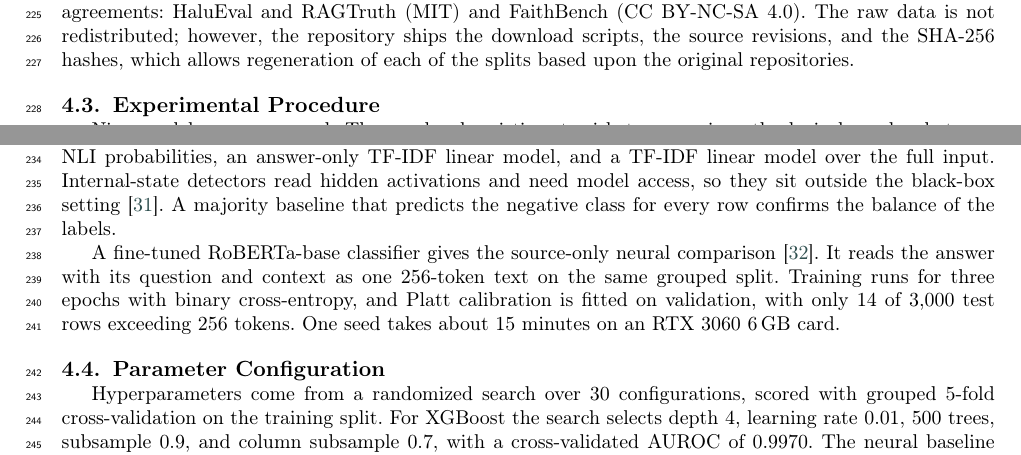
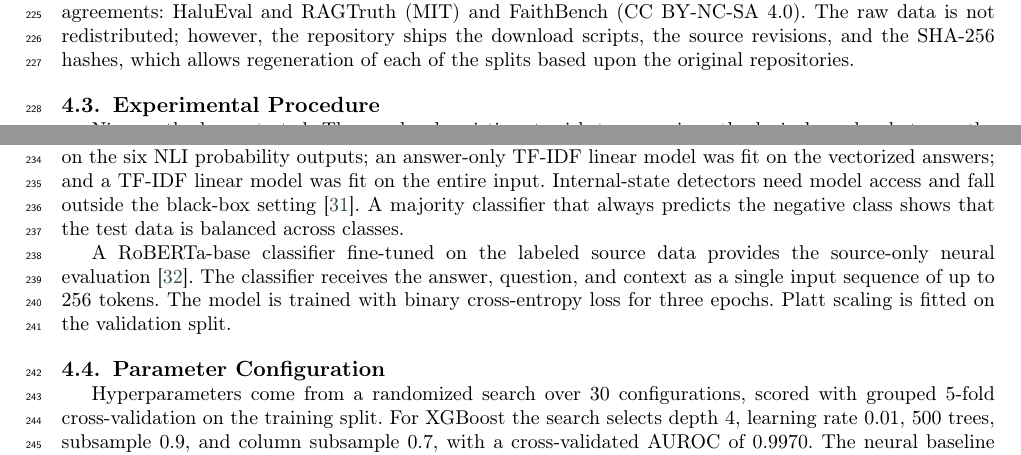
Before and after one commit to Atik203/HaluRISC, a LaTeX paper (Journal_Paper/halurisc.tex): two parts of pages 7 and 8 of 18, joined at a grey line, cut so that both start at the same text. Compiled offline with pdfLaTeX; a LaTeX package or settings file that is missing is left out.

Commit message:
docs(paper): rewrite the experimental procedure 4.3 to 208 words
Uses the author's sentences, trimmed by deleting the threshold sentence, the truncation sentence, and the unverified 15-minute timing sentence. Corrects the overlap heuristic direction, the conventional-method label, the baseline-versus-target wording, and the Platt fitting statement: validation, not training. 17 pages, zero warnings, citations 34/34.

```diff
--- a/Journal_Paper/halurisc.tex
+++ b/Journal_Paper/halurisc.tex
@@ -504,9 +504,9 @@ Text is normalized for whitespace. Lexical features work on lowercased token col
 
 \subsection{Experimental Procedure}
 
-Nine models are compared. The overlap heuristic sets risk to one minus the lexical overlap between the answer and the context, and its threshold is tuned on validation. Logistic regression on standardized features and a random forest with 300 trees are the two standard classifiers. The conventional method is XGBoost \cite{xgboost}, trained on the 26 base features, and it is the reference for the modified model in Section~\ref{sec:proposed}. Three controls isolate the value of the feature design, an NLI-only logistic regression that sees only the six NLI probabilities, an answer-only TF-IDF linear model, and a TF-IDF linear model over the full input. Internal-state detectors read hidden activations and need model access, so they sit outside the black-box setting \cite{inside2024}. A majority baseline that predicts the negative class for every row confirms the balance of the labels.
+Nine methods are tested. The overlap heuristic sets risk to one minus the lexical overlap between the answer and the context. Two additional classifiers were used: a logistic regression on all standardized input features (Table~\ref{tab:features}) and a random forest with 300 decision trees. The conventional method is XGBoost \cite{xgboost}, which uses the 26 base features and is the reference for the proposed model in Section~\ref{sec:proposed}. To assess the impact of the feature design alone, three control experiments were run. An NLI-only logistic regression was fit solely on the six NLI probability outputs; an answer-only TF-IDF linear model was fit on the vectorized answers; and a TF-IDF linear model was fit on the entire input. Internal-state detectors need model access and fall outside the black-box setting \cite{inside2024}. A majority classifier that always predicts the negative class shows that the test data is balanced across classes.
 
-A fine-tuned RoBERTa-base classifier gives the source-only neural comparison \cite{liu2019roberta}. It reads the answer with its question and context as one 256-token text on the same grouped split. Training runs for three epochs with binary cross-entropy, and Platt calibration is fitted on validation, with only 14 of 3{,}000 test rows exceeding 256 tokens. One seed takes about 15 minutes on an RTX 3060 6\,GB card.
+A RoBERTa-base classifier fine-tuned on the labeled source data provides the source-only neural evaluation \cite{liu2019roberta}. The classifier receives the answer, question, and context as a single input sequence of up to 256 tokens. The model is trained with binary cross-entropy loss for three epochs. Platt scaling is fitted on the validation split.
 
 \subsection{Parameter Configuration}
 
```
Also changed, not shown: Journal_Paper/out/halurisc.pdf, 1 other file.
